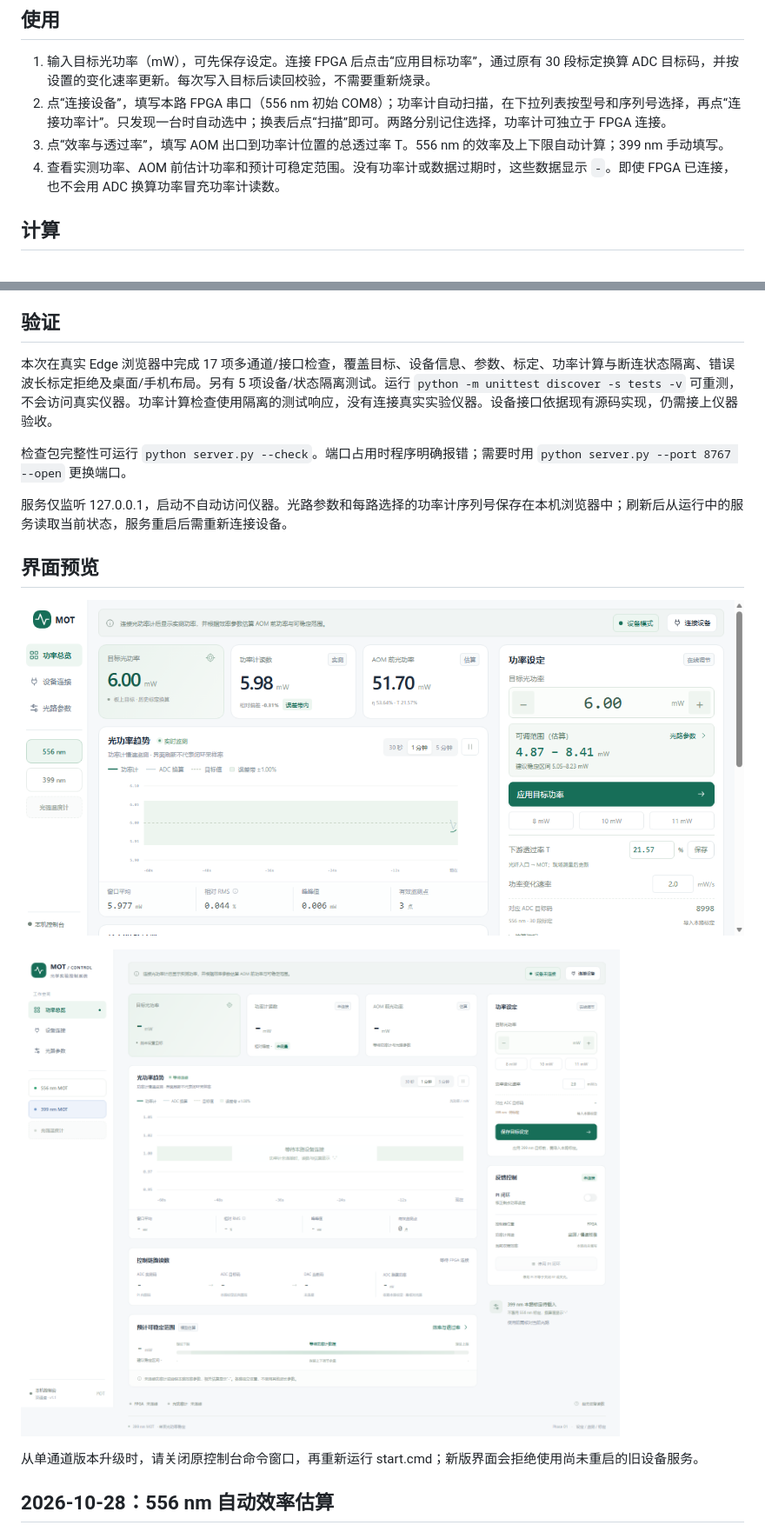
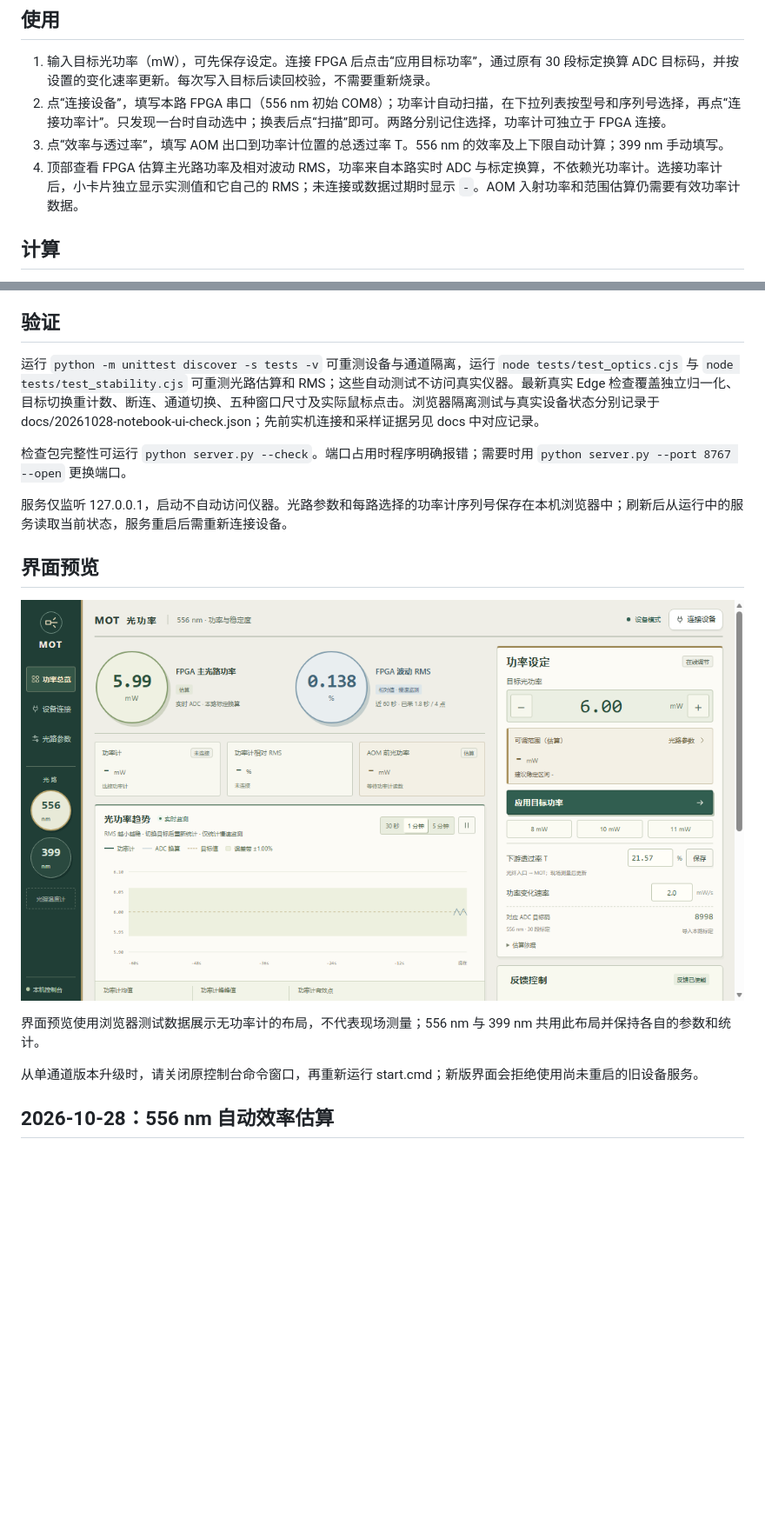
Before and after one commit to soyotoanon/20261026-PID-Control-Console, a Markdown page: README.md, 2 parts joined by grey strips. Shown at 87% size. Rendered like a GitHub page; pictures changed too: docs/ui-preview.png; blank space fills up the shorter version.

Commit message:
Restyle MOT console and prioritize FPGA power with independent stability RMS

```diff
--- a/README.md
+++ b/README.md
@@ -19,7 +19,7 @@
 1. 输入目标光功率（mW），可先保存设定。连接 FPGA 后点击“应用目标功率”，通过原有 30 段标定换算 ADC 目标码，并按设置的变化速率更新。每次写入目标后读回校验，不需要重新烧录。
 2. 点“连接设备”，填写本路 FPGA 串口（556 nm 初始 COM8）；功率计自动扫描，在下拉列表按型号和序列号选择，再点“连接功率计”。只发现一台时自动选中；换表后点“扫描”即可。两路分别记住选择，功率计可独立于 FPGA 连接。
 3. 点“效率与透过率”，填写 AOM 出口到功率计位置的总透过率 T。556 nm 的效率及上下限自动计算；399 nm 手动填写。
-4. 查看实测功率、AOM 前估计功率和预计可稳定范围。没有功率计或数据过期时，这些数据显示 `-`。即使 FPGA 已连接，也不会用 ADC 换算功率冒充功率计读数。
+4. 顶部查看 FPGA 估算主光路功率及相对波动 RMS，功率来自本路实时 ADC 与标定换算，不依赖光功率计。选接功率计后，小卡片独立显示实测值和它自己的 RMS；未连接或数据过期时显示 `-`。AOM 入射功率和范围估算仍需要有效功率计数据。
 
 ## 计算
 
@@ -43,7 +43,7 @@
 
 ## 验证
 
-本次在真实 Edge 浏览器中完成 17 项多通道/接口检查，覆盖目标、设备信息、参数、标定、功率计算与断连状态隔离、错误波长标定拒绝及桌面/手机布局。另有 5 项设备/状态隔离测试。运行 `python -m unittest discover -s tests -v` 可重测，不会访问真实仪器。功率计算检查使用隔离的测试响应，没有连接真实实验仪器。设备接口依据现有源码实现，仍需接上仪器验收。
+运行 `python -m unittest discover -s tests -v` 可重测设备与通道隔离，运行 `node tests/test_optics.cjs` 与 `node tests/test_stability.cjs` 可重测光路估算和 RMS；这些自动测试不访问真实仪器。最新真实 Edge 检查覆盖独立归一化、目标切换重计数、断连、通道切换、五种窗口尺寸及实际鼠标点击。浏览器隔离测试与真实设备状态分别记录于 docs/20261028-notebook-ui-check.json；先前实机连接和采样证据另见 docs 中对应记录。
 
 检查包完整性可运行 `python server.py --check`。端口占用时程序明确报错；需要时用 `python server.py --port 8767 --open` 更换端口。
 
@@ -55,5 +55,5 @@
 
-![399 nm PID Control Console](docs/ui399-preview.png)
+界面预览使用浏览器测试数据展示无功率计的布局，不代表现场测量；556 nm 与 399 nm 共用此布局并保持各自的参数和统计。
 
 从单通道版本升级时，请关闭原控制台命令窗口，再重新运行 start.cmd；新版界面会拒绝使用尚未重启的旧设备服务。
 
```
Also changed, not shown: other parts of README.md (+14 -1 lines), 7 other files.
